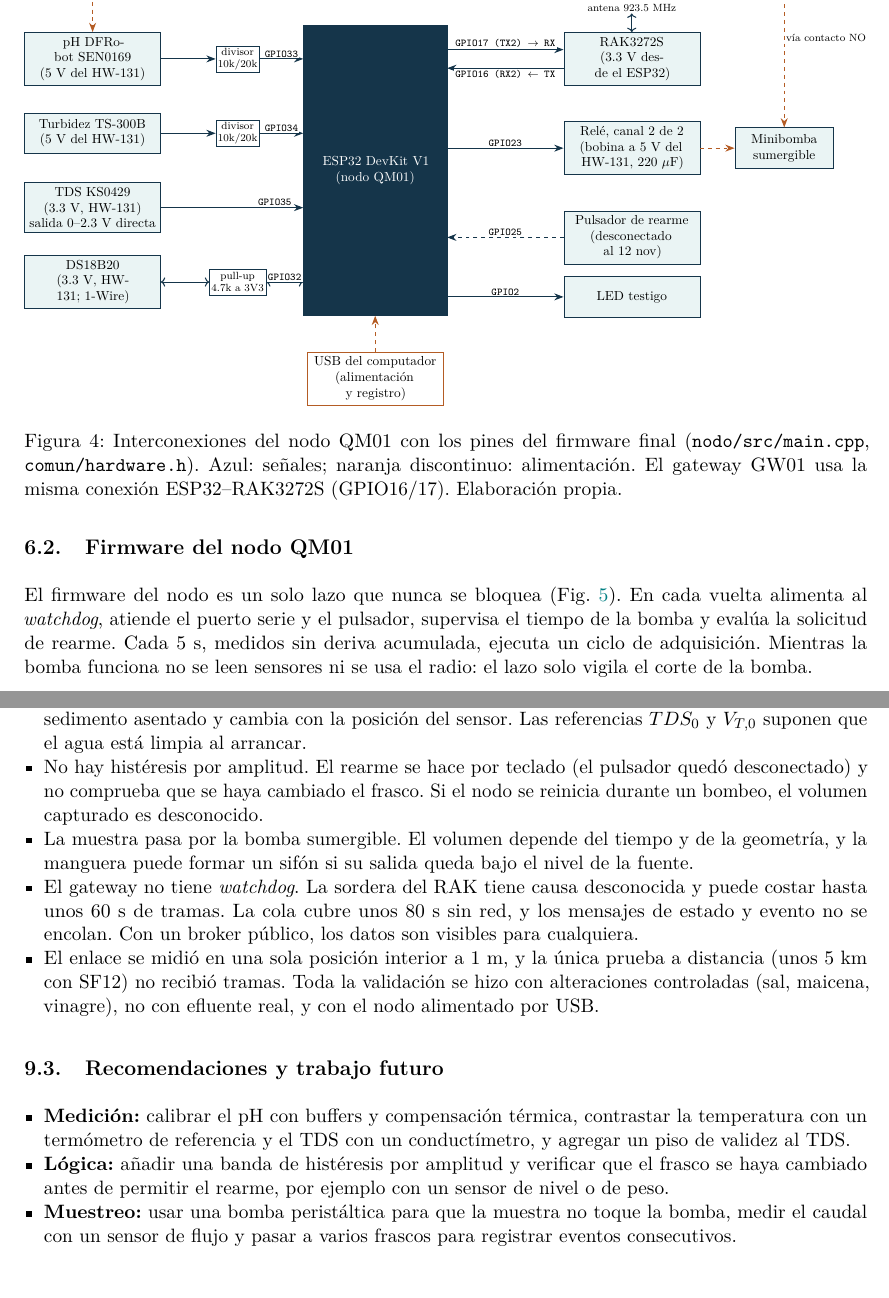
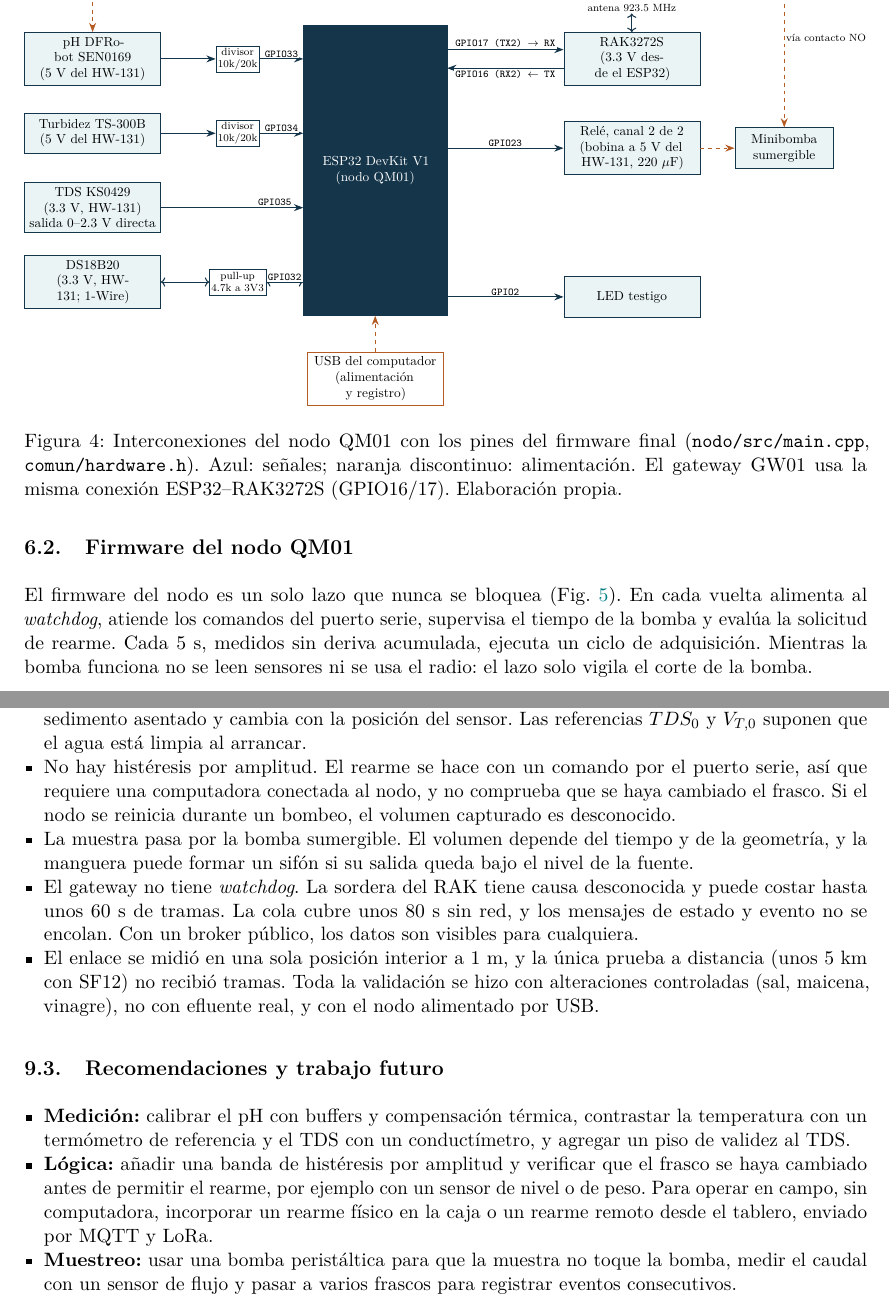
Before and after one commit to flauts/Qwapmayu, a LaTeX document (informes/p2/main.tex, which reads informes/p2/secciones/04_implementacion.tex, informes/p2/secciones/07_conclusiones.tex): two parts of pages 15 and 30 of 32, joined at a grey line, cut so that both start at the same text, the shorter picture padded with empty space. Compiled offline with pdfLaTeX.

Commit message:
docs(informe): eliminar el pulsador de rearme del hardware; rearme por comando serie y recomendacion de rearme fisico o remoto
Co-Authored-By: Claude Opus 5.5 <noreply@anthropic.com>

```diff
--- a/informes/p2/secciones/04_implementacion.tex
+++ b/informes/p2/secciones/04_implementacion.tex
@@ -42,13 +42,11 @@ En las primeras pruebas, el ESP32 se desconectaba del puerto USB del computador
 % Radio, relé y E/S (derecha)
 \node[mod] (rak)  at (6.9, 3.0)  {RAK3272S\\(3.3 V desde el ESP32)};
 \node[mod] (rele) at (6.9, 0.6)  {Relé, canal 2 de 2\\(bobina a 5 V del HW-131, 220 $\mu$F)};
-\node[mod] (btn)  at (6.9,-1.8)  {Pulsador de rearme\\(desconectado al 12 nov)};
 \node[mod] (led)  at (6.9,-3.4)  {LED testigo};
 
 \draw[arr] ($(esp.east |- rak)+(0,0.25)$) -- node[pin, above]{GPIO17 (TX2) $\to$ RX} ($(rak.west)+(0,0.25)$);
 \draw[arr] ($(rak.west)+(0,-0.25)$) -- node[pin, below]{GPIO16 (RX2) $\gets$ TX} ($(esp.east |- rak)+(0,-0.25)$);
 \draw[arr] (esp.east |- rele) -- node[pin, above]{GPIO23} (rele);
-\draw[arr, dashed] (btn) -- node[pin, above]{GPIO25} (esp.east |- btn);
 \draw[arr] (esp.east |- led) -- node[pin, above]{GPIO2} (led);
 
 % Potencia
@@ -69,7 +67,7 @@ En las primeras pruebas, el ESP32 se desconectaba del puerto USB del computador
 \subsection{Firmware del nodo QM01}
 \label{sec:fw_nodo}
 
-El firmware del nodo es un solo lazo que nunca se bloquea (Fig.~\ref{fig:flujo_nodo}). En cada vuelta alimenta al \textit{watchdog}, atiende el puerto serie y el pulsador, supervisa el tiempo de la bomba y evalúa la solicitud de rearme. Cada 5~s, medidos sin deriva acumulada, ejecuta un ciclo de adquisición. Mientras la bomba funciona no se leen sensores ni se usa el radio: el lazo solo vigila el corte de la bomba.
+El firmware del nodo es un solo lazo que nunca se bloquea (Fig.~\ref{fig:flujo_nodo}). En cada vuelta alimenta al \textit{watchdog}, atiende los comandos del puerto serie, supervisa el tiempo de la bomba y evalúa la solicitud de rearme. Cada 5~s, medidos sin deriva acumulada, ejecuta un ciclo de adquisición. Mientras la bomba funciona no se leen sensores ni se usa el radio: el lazo solo vigila el corte de la bomba.
 
 \begin{figure}[htbp]
 \centering
--- a/informes/p2/secciones/07_conclusiones.tex
+++ b/informes/p2/secciones/07_conclusiones.tex
@@ -22,7 +22,7 @@ La conclusión central es que la captura de una muestra puede decidirse en el pr
 \begin{itemize}
     \item Los sensores no identifican ni cuantifican metales. Un disparo no equivale a incumplir el ECA, y la muestra no sirve por sí sola para un análisis regulatorio, porque el recipiente, la preservación y la cadena de custodia no están controlados.
     \item El pH tiene un error de $\pm 1$ y no compensa la temperatura. El TDS no tiene piso de validez: con la sonda desconectada se publica 58~ppm como si fuera un dato válido. La turbidez no detecta el sedimento asentado y cambia con la posición del sensor. Las referencias $TDS_0$ y $V_{T,0}$ suponen que el agua está limpia al arrancar.
-    \item No hay histéresis por amplitud. El rearme se hace por teclado (el pulsador quedó desconectado) y no comprueba que se haya cambiado el frasco. Si el nodo se reinicia durante un bombeo, el volumen capturado es desconocido.
+    \item No hay histéresis por amplitud. El rearme se hace con un comando por el puerto serie, así que requiere una computadora conectada al nodo, y no comprueba que se haya cambiado el frasco. Si el nodo se reinicia durante un bombeo, el volumen capturado es desconocido.
     \item La muestra pasa por la bomba sumergible. El volumen depende del tiempo y de la geometría, y la manguera puede formar un sifón si su salida queda bajo el nivel de la fuente.
     \item El gateway no tiene \textit{watchdog}. La sordera del RAK tiene causa desconocida y puede costar hasta unos 60~s de tramas. La cola cubre unos 80~s sin red, y los mensajes de estado y evento no se encolan. Con un broker público, los datos son visibles para cualquiera.
     \item El enlace se midió en una sola posición interior a 1~m, y la única prueba a distancia (unos 5~km con SF12) no recibió tramas. Toda la validación se hizo con alteraciones controladas (sal, maicena, vinagre), no con efluente real, y con el nodo alimentado por USB.
@@ -33,7 +33,7 @@ La conclusión central es que la captura de una muestra puede decidirse en el pr
 
 \begin{itemize}
     \item \textbf{Medición:} calibrar el pH con buffers y compensación térmica, contrastar la temperatura con un termómetro de referencia y el TDS con un conductímetro, y agregar un piso de validez al TDS.
-    \item \textbf{Lógica:} añadir una banda de histéresis por amplitud y verificar que el frasco se haya cambiado antes de permitir el rearme, por ejemplo con un sensor de nivel o de peso.
+    \item \textbf{Lógica:} añadir una banda de histéresis por amplitud y verificar que el frasco se haya cambiado antes de permitir el rearme, por ejemplo con un sensor de nivel o de peso. Para operar en campo, sin computadora, incorporar un rearme físico en la caja o un rearme remoto desde el tablero, enviado por MQTT y LoRa.
     \item \textbf{Muestreo:} usar una bomba peristáltica para que la muestra no toque la bomba, medir el caudal con un sensor de flujo y pasar a varios frascos para registrar eventos consecutivos.
     \item \textbf{Comunicación:} agregar un \textit{watchdog} al gateway, investigar la causa de la sordera del RAK y caracterizar el alcance en campo con distintos SF, antenas y alturas, partiendo de distancias cortas. Para varias estaciones, evaluar LoRaWAN y un broker con autenticación.
     \item \textbf{Protección eléctrica:} volver a colocar un diodo en paralelo con el motor de la bomba. El diodo integrado del módulo solo protege la bobina del relé, y hoy la protección depende de la separación de alimentaciones y del capacitor de desacoplo.
```
Also changed, not shown: CLAUDE.md (+1 -1 lines), informes/p2/secciones/03_metodologia.tex (+1 -1 lines), informes/p2/QawapMayu_Informe_P2.pdf, informes/p2/secciones/04_implementacion.tex (2 more changed lines).
